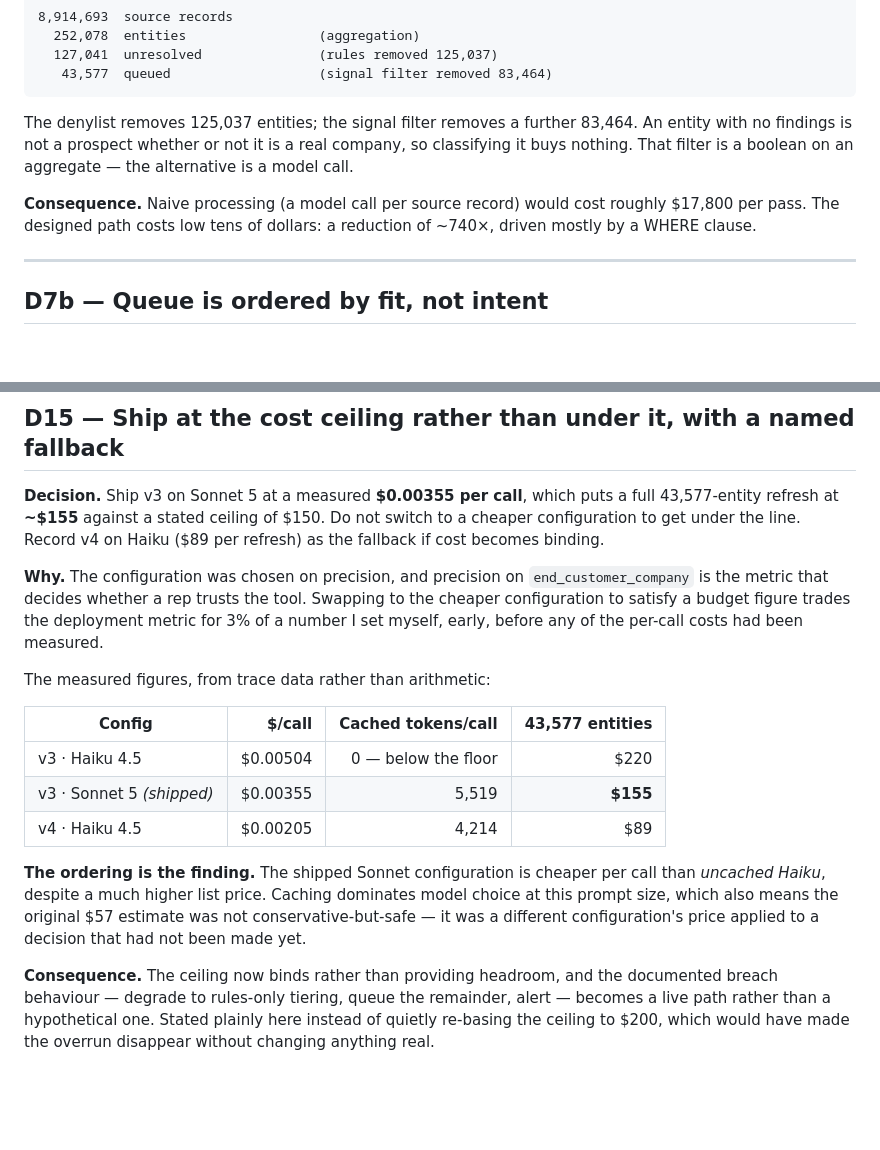
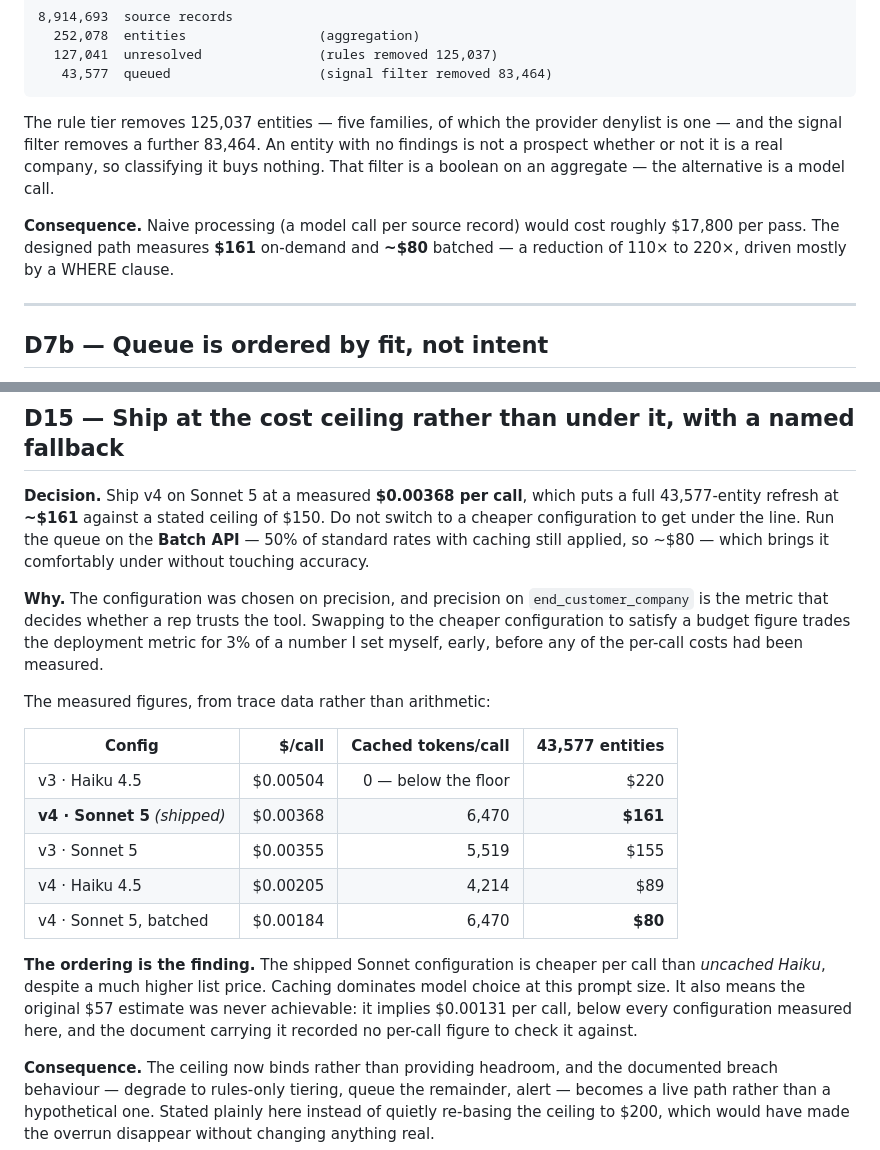
Before and after one commit to gmatere/sales-intelligence-platform, a Markdown page: docs/DECISIONS.md, 2 parts joined by grey strips. Drawn GitHub-style; blank space fills up the shorter version.

Commit message:
docs: finish the $57 correction in DECISIONS, and fix D7/D15 staleness
The unverifiable provenance for the $57 estimate was removed from
ARCHITECTURE but left in DECISIONS D15, which still said it was "a different
configuration's price applied to a decision that had not been made yet" —
the same story I could not substantiate. Replaced with the checkable form:
$57 implies $0.00131 per call, below every configuration measured here, and
the document carrying it recorded no per-call figure to check against.

D15 also still named v3 on Sonnet as shipped at $0.00355/$155. It is v4 on
Sonnet at $0.00368/$161, and the batched row ($0.00184, ~$80) now appears in
the table since that is what brings the refresh under the ceiling.

D7 carried the same denylist misattribution corrected elsewhere — five rule
families remove the 125,037, not the seed list alone — and claimed a ~740x
reduction against naive processing. The real figures are 111x on-demand and
222x batched; 740x implied a per-refresh cost of $24 that was never achieved.

Generated with [Claude Code](https://claude.com/claude-code)

Co-Authored-By: Claude Code <noreply@anthropic.com>

````diff
--- a/docs/DECISIONS.md
+++ b/docs/DECISIONS.md
@@ -154,14 +154,15 @@ at least one security finding.
    43,577  queued                   (signal filter removed 83,464)
 ```
 
-The denylist removes 125,037 entities; the signal filter removes a further
-83,464. An entity with no findings is not a prospect whether or not it is a
+The rule tier removes 125,037 entities — five families, of which the provider
+denylist is one — and the signal filter removes a further 83,464. An entity with no findings is not a prospect whether or not it is a
 real company, so classifying it buys nothing. That filter is a boolean on an
 aggregate — the alternative is a model call.
 
 **Consequence.** Naive processing (a model call per source record) would cost
-roughly $17,800 per pass. The designed path costs low tens of dollars: a
-reduction of ~740×, driven mostly by a WHERE clause.
+roughly $17,800 per pass. The designed path measures **$161** on-demand and
+**~$80** batched — a reduction of 110× to 220×, driven mostly by a WHERE
+clause.
 
 ---
 
@@ -501,10 +502,11 @@ trusted to a WHERE clause.
 
 ## D15 — Ship at the cost ceiling rather than under it, with a named fallback
 
-**Decision.** Ship v3 on Sonnet 5 at a measured **$0.00355 per call**, which
-puts a full 43,577-entity refresh at **~$155** against a stated ceiling of
-$150. Do not switch to a cheaper configuration to get under the line. Record
-v4 on Haiku ($89 per refresh) as the fallback if cost becomes binding.
+**Decision.** Ship v4 on Sonnet 5 at a measured **$0.00368 per call**, which
+puts a full 43,577-entity refresh at **~$161** against a stated ceiling of
+$150. Do not switch to a cheaper configuration to get under the line. Run the
+queue on the **Batch API** — 50% of standard rates with caching still applied,
+so ~$80 — which brings it comfortably under without touching accuracy.
 
 **Why.** The configuration was chosen on precision, and precision on
 `end_customer_company` is the metric that decides whether a rep trusts the
@@ -517,14 +519,17 @@ The measured figures, from trace data rather than arithmetic:
 | Config | $/call | Cached tokens/call | 43,577 entities |
 |---|---:|---:|---:|
 | v3 · Haiku 4.5 | $0.00504 | 0 — below the floor | $220 |
-| v3 · Sonnet 5 *(shipped)* | $0.00355 | 5,519 | **$155** |
+| **v4 · Sonnet 5** *(shipped)* | $0.00368 | 6,470 | **$161** |
+| v3 · Sonnet 5 | $0.00355 | 5,519 | $155 |
 | v4 · Haiku 4.5 | $0.00205 | 4,214 | $89 |
+| v4 · Sonnet 5, batched | $0.00184 | 6,470 | **$80** |
 
 **The ordering is the finding.** The shipped Sonnet configuration is cheaper
 per call than *uncached Haiku*, despite a much higher list price. Caching
-dominates model choice at this prompt size, which also means the original $57
-estimate was not conservative-but-safe — it was a different configuration's
-price applied to a decision that had not been made yet.
+dominates model choice at this prompt size. It also means the original $57
+estimate was never achievable: it implies $0.00131 per call, below every
+configuration measured here, and the document carrying it recorded no per-call
+figure to check it against.
 
 **Consequence.** The ceiling now binds rather than providing headroom, and the
 documented breach behaviour — degrade to rules-only tiering, queue the
````
